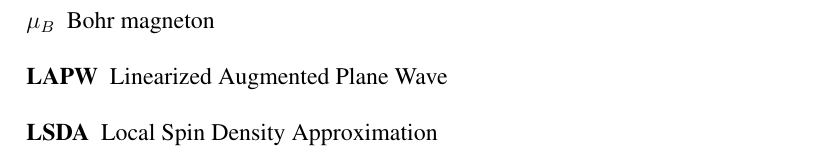
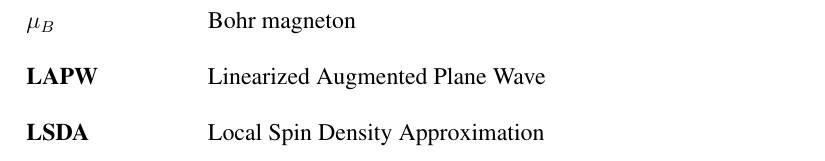
Before and after one commit to charcoaltea/Bsc4_tu_iost_project_template, a LaTeX thesis (main.tex, which reads chapters/acronyms.tex): part of page 9 of 24, cut so that both start at the same text. Compiled offline with pdfLaTeX.

Commit message:
Update acronyms.tex

```diff
--- a/chapters/acronyms.tex
+++ b/chapters/acronyms.tex
@@ -3,7 +3,7 @@
 %after acro write unique variable you wanna use to call the acronymn inbetween
 %{ }, write the short form you wann display inbetween [ ] & write the long
 %from you wanna display at the end inbetween { }.
-\begin{acronym}
+\begin{acronym}[Chemicalvapour]
 
 	%below are three examples of acronymns
 	\acro{mb}[\fonta{12}$\mu_B$]{Bohr magneton}
```
